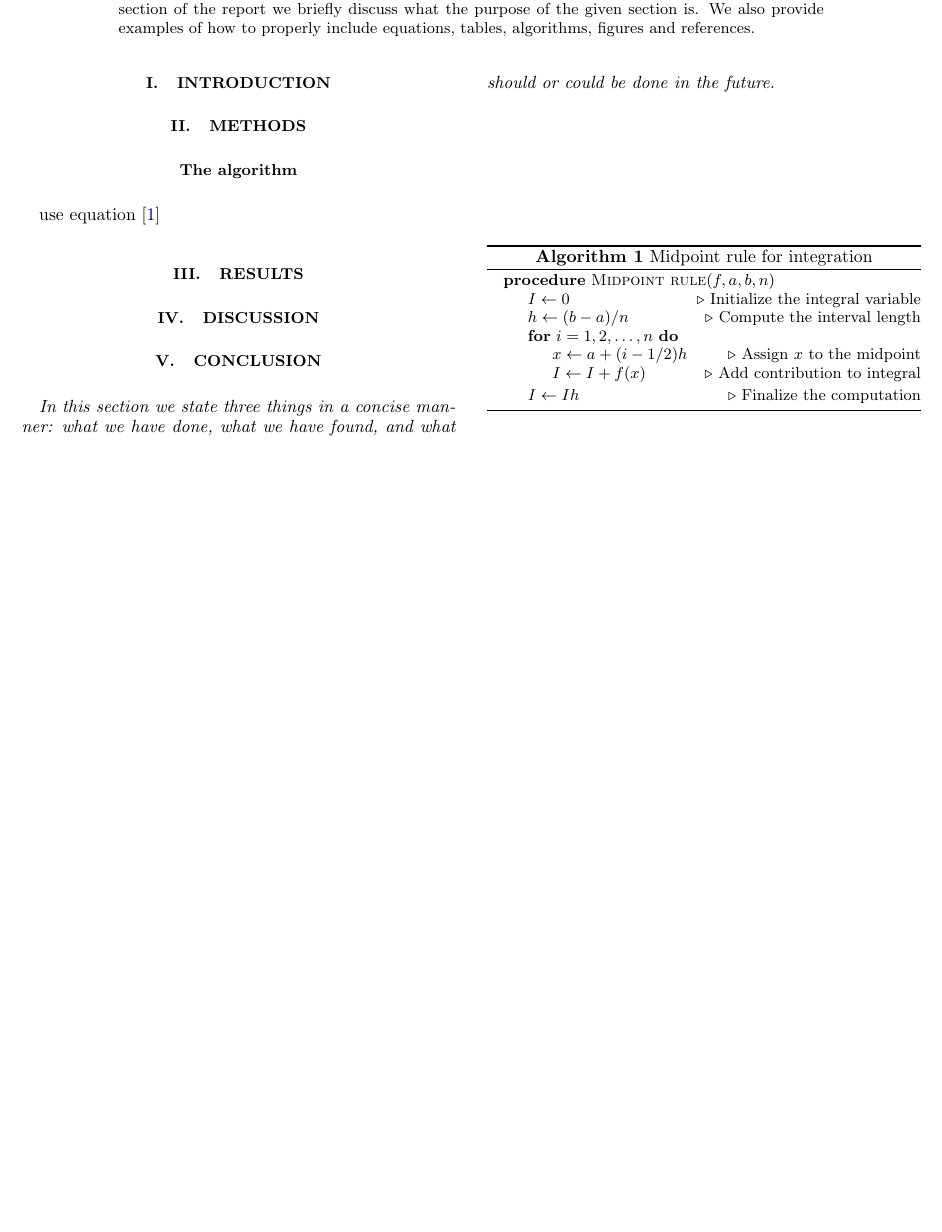
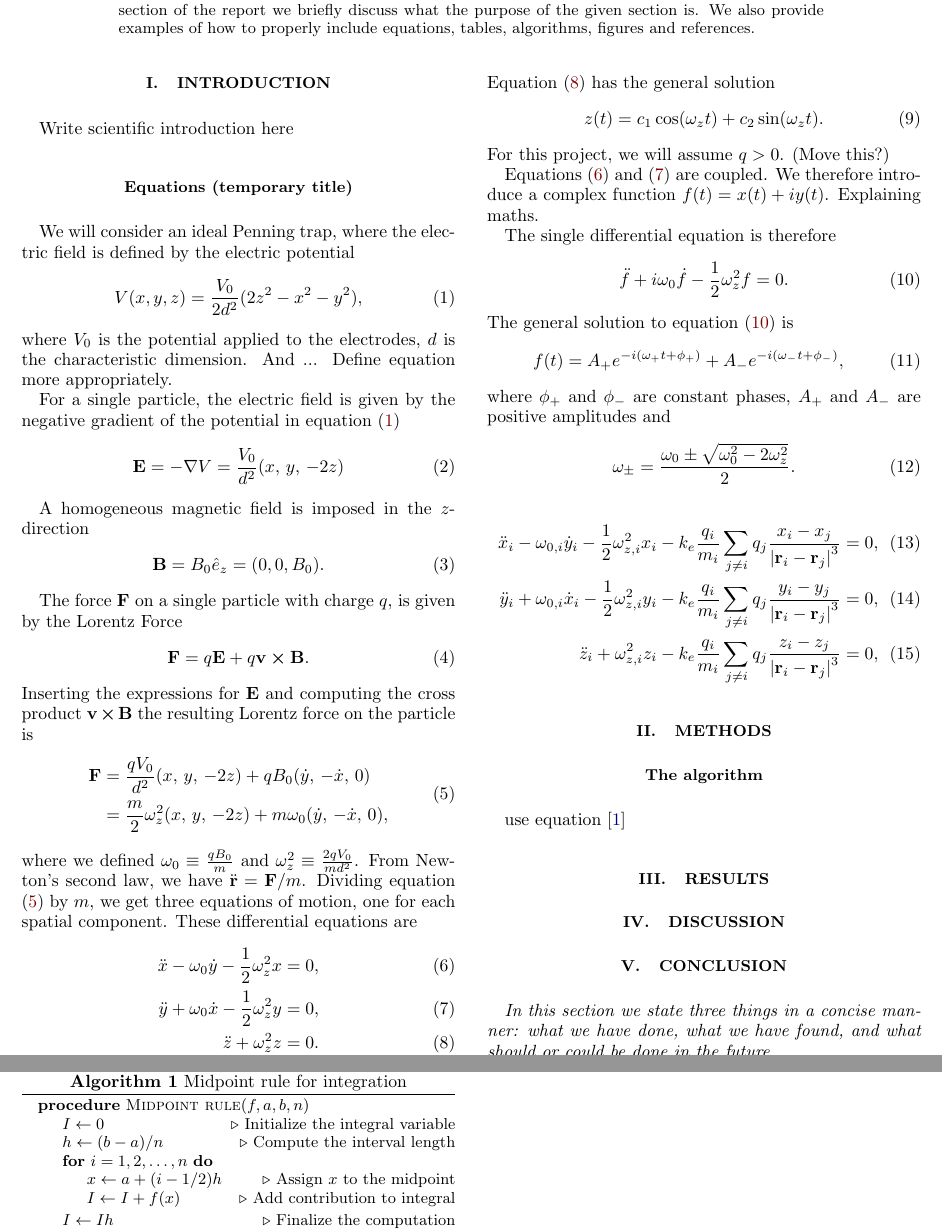
Before and after one commit to Vikenes/FYS4150, a LaTeX paper (project3/latex/project3.tex): part of the page before the commit and two parts of pages 1 and 2 of 2 after it, the two joined at a grey line, cut so that both start at the same text, the shorter picture padded with empty space. Compiled offline with pdfLaTeX; a LaTeX package or settings file that is missing is left out.

Commit message:
Started on the analytical part of p3

```diff
--- a/project3/latex/project3.tex
+++ b/project3/latex/project3.tex
@@ -35,6 +35,7 @@
 \newcommand{\closed}[1]{\left( #1 \right)}
 \newcommand{\bracket}[1]{\left[ #1 \right]}
 \newcommand{\eps}{\epsilon}
+\renewcommand{\vec}{\mathbf}
 
 
 % ===========================================
@@ -59,6 +60,73 @@
 % ===========================================
 \section{Introduction}
 %
+Write scientific introduction here
+
+\subsection*{Equations (temporary title)}
+We will consider an ideal Penning trap, where the electric field is defined by the electric potential
+\begin{equation}
+    V(x,y,z) = \frac{V_0}{2d^2}(2z^2 - x^2 - y^2), \label{eq:penning_potential}
+\end{equation}
+where $V_0$ is the potential applied to the electrodes, $d$ is the characteristic dimension. And ... Define equation more appropriately.
+
+For a single particle, the electric field is given by the negative gradient of the potential in equation \eqref{eq:penning_potential}
+\begin{equation}
+    \vec{E} = -\nabla V = \frac{V_0}{d^2} (x,\,y,\,-2z) \label{eq:p1_E_field_pot_gradient}
+\end{equation}
+
+A homogeneous magnetic field is imposed in the $z$-direction
+\begin{equation}
+    \mathbf{B}= B_0 \hat{e}_z = (0,0,B_0). \label{eq:homogeneous_B_field}
+\end{equation}
+
+The force $\mathbf{F}$ on a single particle with charge $q$, is given by the Lorentz Force
+\begin{equation}
+    \vec{F} = q \vec{E} + q \vec{v} \cross \vec{B}. \label{eq:em_force}
+\end{equation}
+Inserting the expressions for $\vec{E}$ and computing the cross product $\vec{v}\cross \vec{B}$ the resulting Lorentz force on the particle is
+\begin{equation} \label{eq:p1_lorentz_force_penning}
+    \begin{split}
+        \vec{F} &= \frac{q V_0}{d^2}(x,\,y,\,-2z) + q B_0 (\dot{y},\,-\dot{x},\,0) \\
+        &= \frac{m}{2}\omega_z^2 (x,\,y,\,-2z) + m \omega_0 (\dot{y},\,-\dot{x},\,0),
+    \end{split}
+\end{equation}
+where we defined $\omega_0\equiv \frac{qB_0}{m}$ and $\omega_z^2 \equiv \frac{2qV_0}{m d^2}$. From Newton's second law, we have $\ddot{\vec{r}}=\vec{F}/m$. Dividing equation \eqref{eq:p1_lorentz_force_penning} by $m$, we get three equations of motion, one for each spatial component. These differential equations are
+\begin{align}
+    \ddot{x} - \omega_0 \dot{y} - \frac{1}{2} \omega_z^2 x &= 0, \label{eq:p1_eom_x} \\
+    \ddot{y} + \omega_0 \dot{x} - \frac{1}{2} \omega_z^2 y &= 0, \label{eq:p1_eom_y} \\
+    \ddot{z} + \omega_z^2 z &= 0. \label{eq:p1_eom_z}
+\end{align}
+Equation \eqref{eq:p1_eom_z} has the general solution
+\begin{equation}
+    z(t) = c_1 \cos(\omega_z t) + c_2 \sin(\omega_z t). \label{eq:p1_diffeq_solution_z}
+\end{equation}
+For this project, we will assume $q>0$. (Move this?)
+
+Equations \eqref{eq:p1_eom_x} and \eqref{eq:p1_eom_y} are coupled. We therefore introduce a complex function $f(t)=x(t)+i y(t)$. Explaining maths.
+
+The single differential equation is therefore
+\begin{equation}
+    \ddot{f} + i\omega_0 \dot{f} - \frac{1}{2}\omega_z^2 f = 0. \label{eq:p2_f_complex_equation}
+\end{equation}
+The general solution to equation \eqref{eq:p2_f_complex_equation} is
+\begin{equation}
+    f(t) = A_+ e^{-i(\omega_+ t + \phi_+)} + A_- e^{-i(\omega_- t + \phi_-)}, \label{eq:p3_f_general_solution}
+\end{equation}
+where $\phi_+$ and $\phi_-$ are constant phases, $A_+$ and $A_-$ are positive amplitudes and
+\begin{equation}
+    \omega_\pm = \frac{\omega_0 \pm \sqrt{\omega_0^2 - 2\omega_z^2}}{2}. \label{eq:p3_omega_pm}
+\end{equation}
+
+
+
+
+\begin{align}
+    \ddot{x}_i - \omega_{0,i} \dot{y}_i - \frac{1}{2}\omega_{z,i}^2 x_i - k_e \frac{q_i}{m_i} \sum_{j\neq i} q_j \frac{x_i - x_j}{\abs{\vec{r}_i - \vec{r}_j}^3} =0, \label{eq:p4_diffeq_many_particles_x} \\
+    \ddot{y}_i + \omega_{0,i} \dot{x}_i - \frac{1}{2}\omega_{z,i}^2 y_i - k_e \frac{q_i}{m_i} \sum_{j\neq i} q_j \frac{y_i - y_j}{\abs{\vec{r}_i - \vec{r}_j}^3} =0, \label{eq:p4_diffeq_many_particles_y} \\
+    \ddot{z}_i + \omega_{z,i}^2 z_i - k_e \frac{q_i}{m_i} \sum_{j\neq i} q_j \frac{z_i - z_j}{\abs{\vec{r}_i - \vec{r}_j}^3} =0, \label{eq:p4_diffeq_many_particles_z}
+\end{align}
+
+
 
 % ===========================================
 \section{Methods}\label{sec:methods}
```
Also changed, not shown: project3/latex/project3.pdf.
